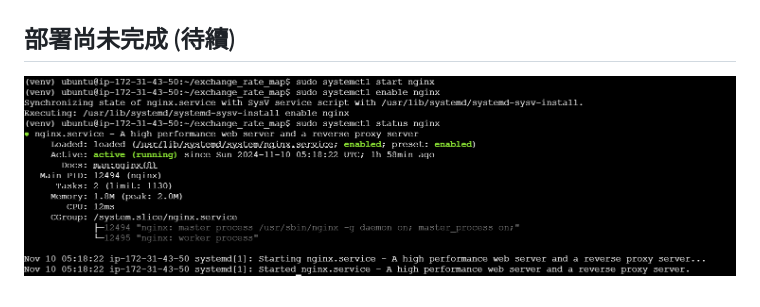
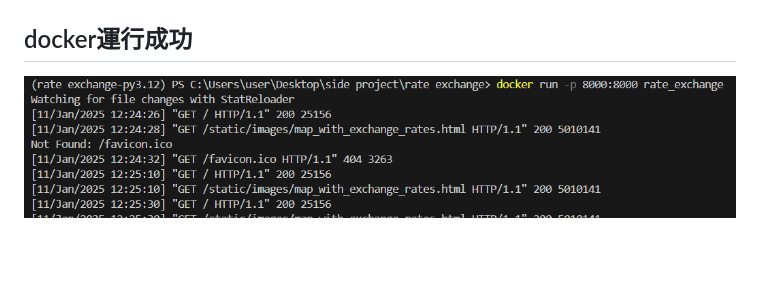
Before and after one commit to emma0620/exchange_rate_map, a Markdown page: README.md, the part around the change. Rendered like a GitHub page; pictures changed too: static/images/docker.png (added); blank space fills up the shorter version.

Commit message:
integrated with docker

```diff
--- a/README.md
+++ b/README.md
@@ -23,6 +23,5 @@
 
 ![alt text](static/images/rate_history.png)
 
-## 部署尚未完成 (待續)
-
-![alt text](static/images/nginx.png)
+## docker運行成功
+![alt text](static/images/docker.png)
```
Also changed, not shown: 6 other files.
